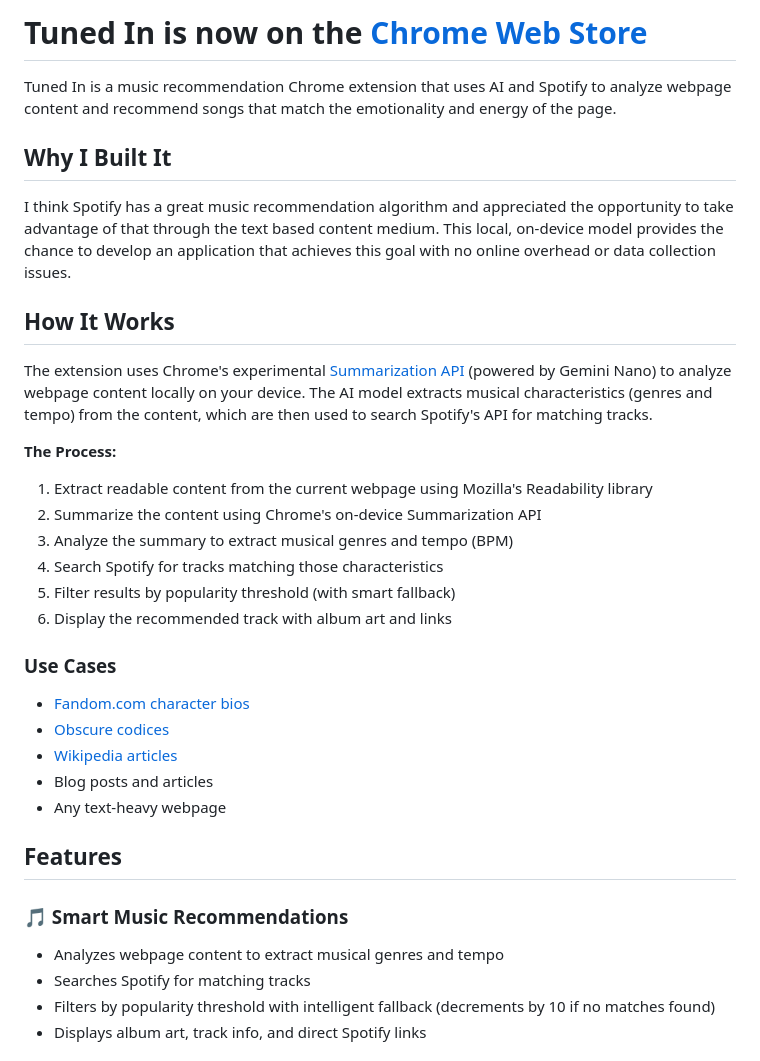
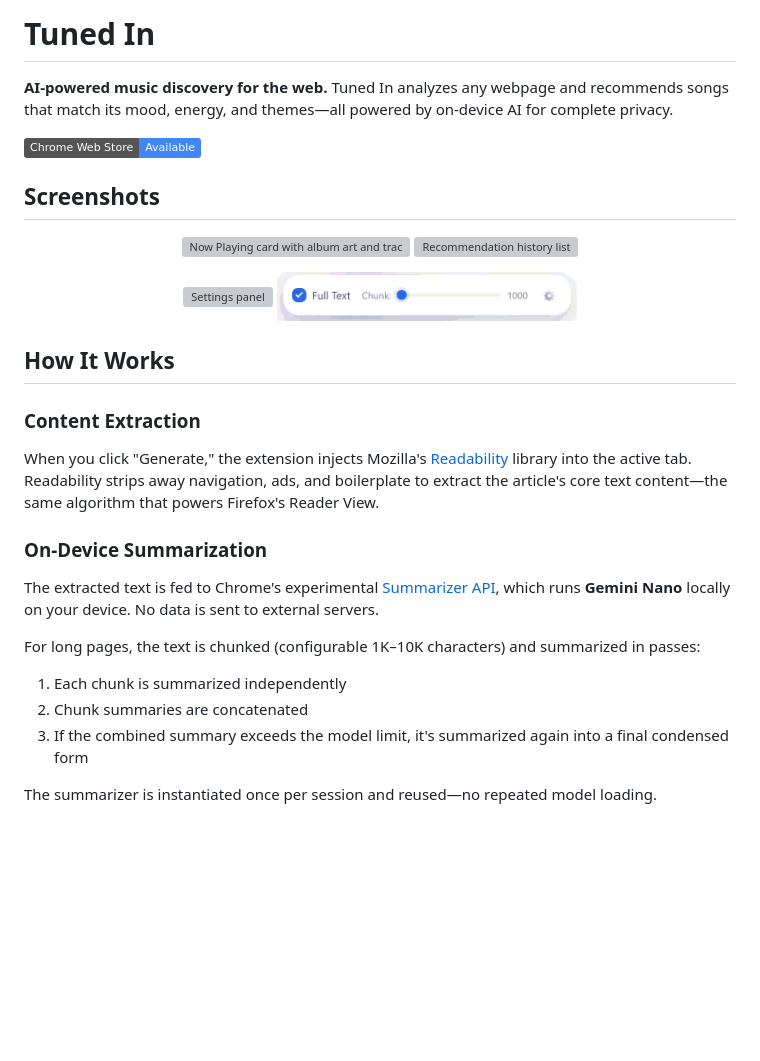
Before and after one commit to ClaytonWas/Tuned-In, a Markdown page: README.md, the part around one of its changes. Drawn GitHub-style; pictures changed too: docs/dynamicIsland.gif (added); badges without logos; blank space fills up the shorter version; grey boxes are pictures that could not be loaded.

```diff
--- a/README.md
+++ b/README.md
@@ -1,36 +1,35 @@
-# Tuned In is now on the [Chrome Web Store](https://chromewebstore.google.com/detail/tuned-in/jfpnhopfpcgkpfjeifjnoimjehhclcem)
+# Tuned In
 
-Tuned In is a music recommendation Chrome extension that uses AI and Spotify to analyze webpage content and recommend songs that match the emotionality and energy of the page.
+**AI-powered music discovery for the web.** Tuned In analyzes any webpage and recommends songs that match its mood, energy, and themes—all powered by on-device AI for complete privacy.
 
-## Why I Built It
+[![Chrome Web Store](https://img.shields.io/badge/Chrome_Web_Store-Available-4285F4?logo=google-chrome&logoColor=white)](https://chromewebstore.google.com/detail/tuned-in/jfpnhopfpcgkpfjeifjnoimjehhclcem)
 
-I think Spotify has a great music recommendation algorithm and appreciated the opportunity to take advantage of that through the text based content medium. This local, on-device model provides the chance to develop an application that achieves this goal with no online overhead or data collection issues.
+## Screenshots
+
+<p align="center">
+  <img src="docs/nowPlaying.gif" width="300" alt="Now Playing card with album art and track details" />
+  <img src="docs/history.gif" width="300" alt="Recommendation history list" />
+</p>
+
+<p align="center">
+  <img src="docs/settings.gif" width="300" alt="Settings panel" />
+  <img src="docs/dynamicIsland.gif" width="300" alt="Dynamic Island header" />
+</p>
 
 ## How It Works
 
-The extension uses Chrome's experimental [Summarization API](https://developer.chrome.com/docs/ai/summarizer-api) (powered by Gemini Nano) to analyze webpage content locally on your device. The AI model extracts musical characteristics (genres and tempo) from the content, which are then used to search Spotify's API for matching tracks.
+### Content Extraction
 
-**The Process:**
-1. Extract readable content from the current webpage using Mozilla's Readability library
-2. Summarize the content using Chrome's on-device Summarization API
-3. Analyze the summary to extract musical genres and tempo (BPM)
-4. Search Spotify for tracks matching those characteristics
-5. Filter results by popularity threshold (with smart fallback)
-6. Display the recommended track with album art and links
+When you click "Generate," the extension injects Mozilla's [Readability](https://github.com/mozilla/readability) library into the active tab. Readability strips away navigation, ads, and boilerplate to extract the article's core text content—the same algorithm that powers Firefox's Reader View.
 
-### Use Cases
+### On-Device Summarization
 
-- [Fandom.com character bios](https://metalgear.fandom.com/wiki/Solid_Snake)
-- [Obscure codices](https://sacred-texts.com/alc/emerald.htm)
-- [Wikipedia articles](https://en.wikipedia.org/wiki/Musicology)
-- Blog posts and articles
-- Any text-heavy webpage
+The extracted text is fed to Chrome's experimental [Summarizer API](https://developer.chrome.com/docs/ai/summarizer-api), which runs **Gemini Nano** locally on your device. No data is sent to external servers.
 
-## Features
+For long pages, the text is chunked (configurable 1K–10K characters) and summarized in passes:
+1. Each chunk is summarized independently
+2. Chunk summaries are concatenated
+3. If the combined summary exceeds the model limit, it's summarized again into a final condensed form
 
-### 🎵 Smart Music Recommendations
-- Analyzes webpage content to extract musical genres and tempo
-- Searches Spotify for matching tracks
-- Filters by popularity threshold with intelligent fallback (decrements by 10 if no matches found)
-- Displays album art, track info, and direct Spotify links
+The summarizer is instantiated once per session and reused—no repeated model loading.
 
```
Also changed, not shown: other parts of README.md (+112 -166 lines), 7 other files.
